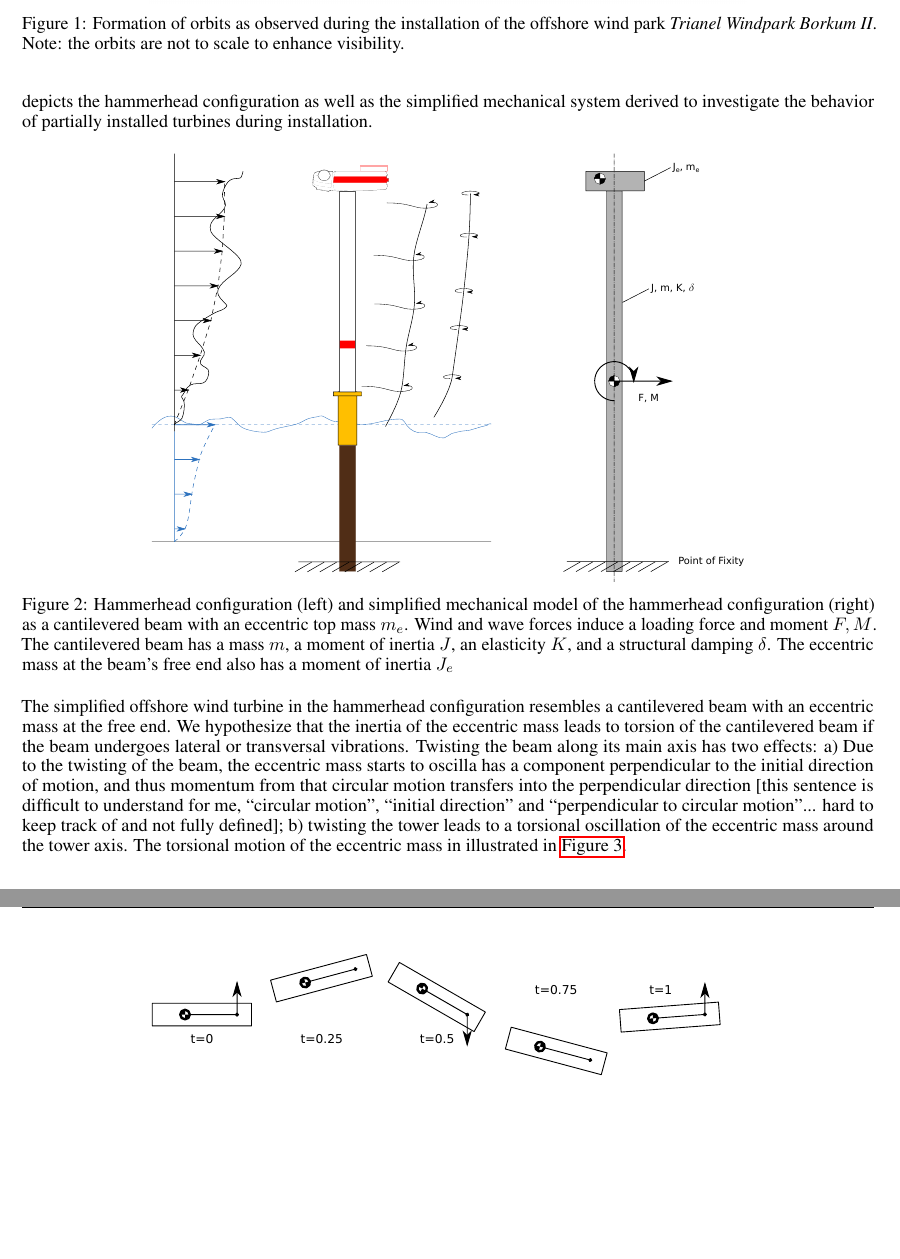
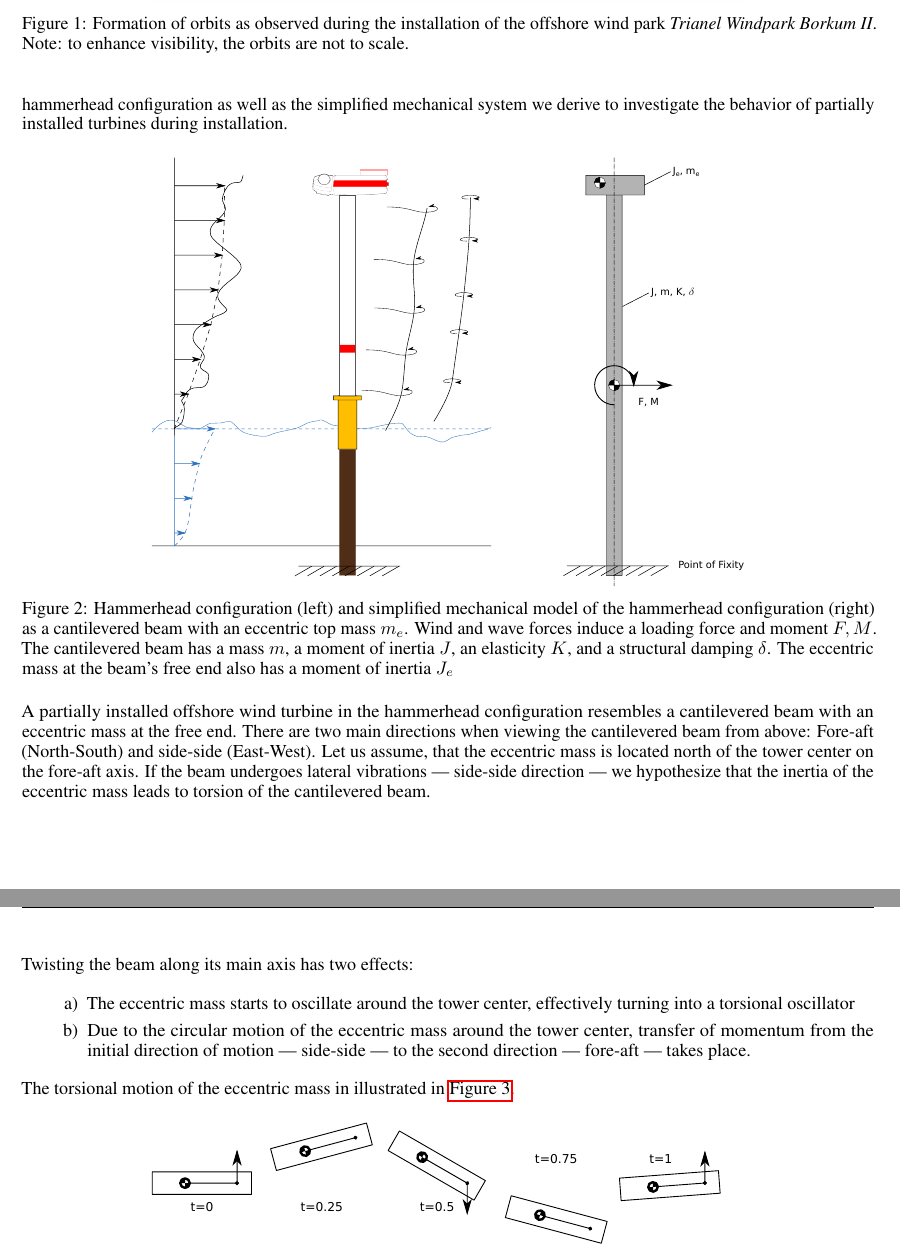
Before and after one commit to k323r/2021_preprint_eccentric-mass, a LaTeX paper (manuscript/2021_preprint_eccentric-mass.tex): two parts of pages 2 and 3 of 18, joined at a grey line, cut so that both start at the same text, the shorter picture padded with empty space. Compiled offline with pdfLaTeX.

Commit message:
final changes

```diff
--- a/manuscript/2021_preprint_eccentric-mass.tex
+++ b/manuscript/2021_preprint_eccentric-mass.tex
@@ -90,7 +90,7 @@ In a measurement campaign conducted during the installation of the offshore wind
 \begin{figure}[ht!]
     \centering
     \includegraphics[width=0.7\linewidth]{figures/installation_alt2.png}
-    \caption{Formation of orbits as observed during the installation of the offshore wind park \textit{Trianel Windpark Borkum II}. Note: the orbits are not to scale to enhance visibility.}
+    \caption{Formation of orbits as observed during the installation of the offshore wind park \textit{Trianel Windpark Borkum II}. Note: to enhance visibility, the orbits are not to scale.}
     \label{fig:orbit}
 \end{figure}
 
@@ -98,5 +98,5 @@ Several mechanisms may in theory explain the formation of orbits. In this paper,
 
-We focus on one specific state of an offshore wind turbine during installation: the hammerhead configuration. In this configuration, the foundation, transition piece, tower, and nacelle have already been installed, and the next installation step would be the installation of the first blade. In this configuration, the turbine is top-heavy and, due to the nacelle's and rotor's weight, also nose-heavy. In the case of the turbines installed at \textit{Trianel Windpark Borkum II}, the centre of gravity of the nacelle is approximately 0.3 m shifted towards the rotor with respect to the tower axis. \autoref{fig:loading} depicts the hammerhead configuration as well as the simplified mechanical system derived to investigate the behavior of partially installed turbines during installation.
+We focus on one specific state of an offshore wind turbine during installation: the hammerhead configuration. In this configuration, the foundation, transition piece, tower, and nacelle have already been installed, and the next installation step would be the installation of the first blade. In this configuration, the turbine is top-heavy and, due to the nacelle's and rotor's weight, also nose-heavy. As for the turbines installed at \textit{Trianel Windpark Borkum II}, the centre of gravity of the nacelle is approximately 0.3 m shifted towards the rotor with respect to the tower axis. \autoref{fig:loading} depicts the hammerhead configuration as well as the simplified mechanical system we derive to investigate the behavior of partially installed turbines during installation.
 
 \begin{figure}[ht!]
     \centering
@@ -105,9 +105,19 @@ We focus on one specific state of an offshore wind turbine during installation:
     \label{fig:loading}
 \end{figure}
 
-The simplified offshore wind turbine in the hammerhead configuration resembles a cantilevered beam with an eccentric mass at the free end. We hypothesize that the inertia of the eccentric mass leads to torsion of the cantilevered beam if the beam undergoes lateral or transversal vibrations. Twisting the beam along its main axis has two effects: a) Due to the twisting of the beam, the eccentric mass starts to oscilla has a component perpendicular to the initial direction of motion, and thus momentum from that circular motion transfers into the perpendicular direction [this sentence is difficult to understand for me, ``circular motion'', ``initial direction'' and ``perpendicular to circular motion''... hard to keep track of and not fully defined]; b) twisting the tower leads to a torsional oscillation of the eccentric mass around the tower axis. The torsional motion of the eccentric mass in illustrated in \autoref{fig:kinematics}.
+A partially installed offshore wind turbine in the hammerhead configuration resembles a cantilevered beam with an eccentric mass at the free end. There are two main directions when viewing the cantilevered beam from above: Fore-aft (North-South) and side-side (East-West). Let us assume, that the eccentric mass is located north of the tower center on the fore-aft axis. If the beam undergoes lateral vibrations — side-side direction — we hypothesize that the inertia of the eccentric mass leads to torsion of the cantilevered beam.
 
 \clearpage
+
+Twisting the beam along its main axis has two effects:
+
+\begin{itemize}
+    \item[a)] The eccentric mass starts to oscillate around the tower center, effectively turning into a torsional oscillator
+
+    \item[b)] Due to the circular motion of the eccentric mass around the tower center, transfer of momentum from the initial direction of motion — side-side — to the second direction — fore-aft — takes place.
+\end{itemize}
+
+The torsional motion of the eccentric mass in illustrated in \autoref{fig:kinematics}.
 
 \begin{figure}[ht!]
     \centering
```
Also changed, not shown: manuscript/2021_preprint_eccentric-mass.tex (8 more changed lines).
